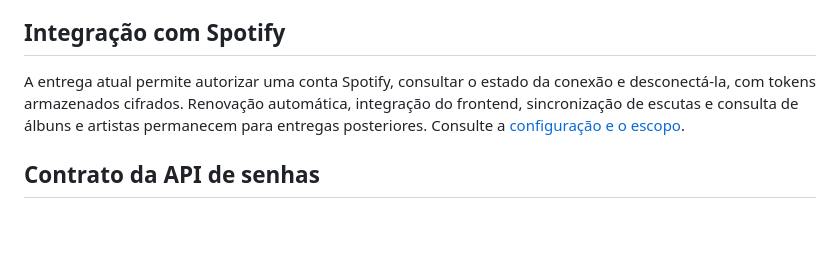
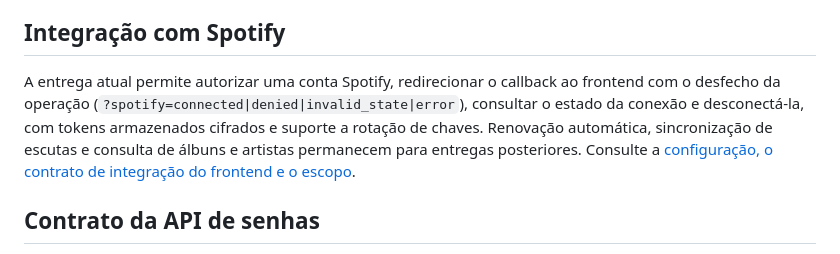
Before and after one commit to pablohcarmo/sonarfy, a Markdown page: README.md, the part around the change. Drawn GitHub-style; blank space fills up the shorter version.

Commit message:
docs(spotify): document frontend callback integration contract

```diff
--- a/README.md
+++ b/README.md
@@ -47,10 +47,12 @@ O Sonarfy busca criar um espaço em que fãs de música, críticos e colecionado
 
 ## Integração com Spotify
 
-A entrega atual permite autorizar uma conta Spotify, consultar o estado da conexão
-e desconectá-la, com tokens armazenados cifrados. Renovação automática, integração
-do frontend, sincronização de escutas e consulta de álbuns e artistas permanecem
-para entregas posteriores. Consulte a [configuração e o escopo](docs/integrations/spotify.md).
+A entrega atual permite autorizar uma conta Spotify, redirecionar o callback ao
+frontend com o desfecho da operação (`?spotify=connected|denied|invalid_state|error`),
+consultar o estado da conexão e desconectá-la, com tokens armazenados cifrados e
+suporte a rotação de chaves. Renovação automática, sincronização de escutas e
+consulta de álbuns e artistas permanecem para entregas posteriores. Consulte a
+[configuração, o contrato de integração do frontend e o escopo](docs/integrations/spotify.md).
 
 ## Contrato da API de senhas
 
```
Also changed, not shown: docs/integrations/spotify.md (+108 -52 lines).
